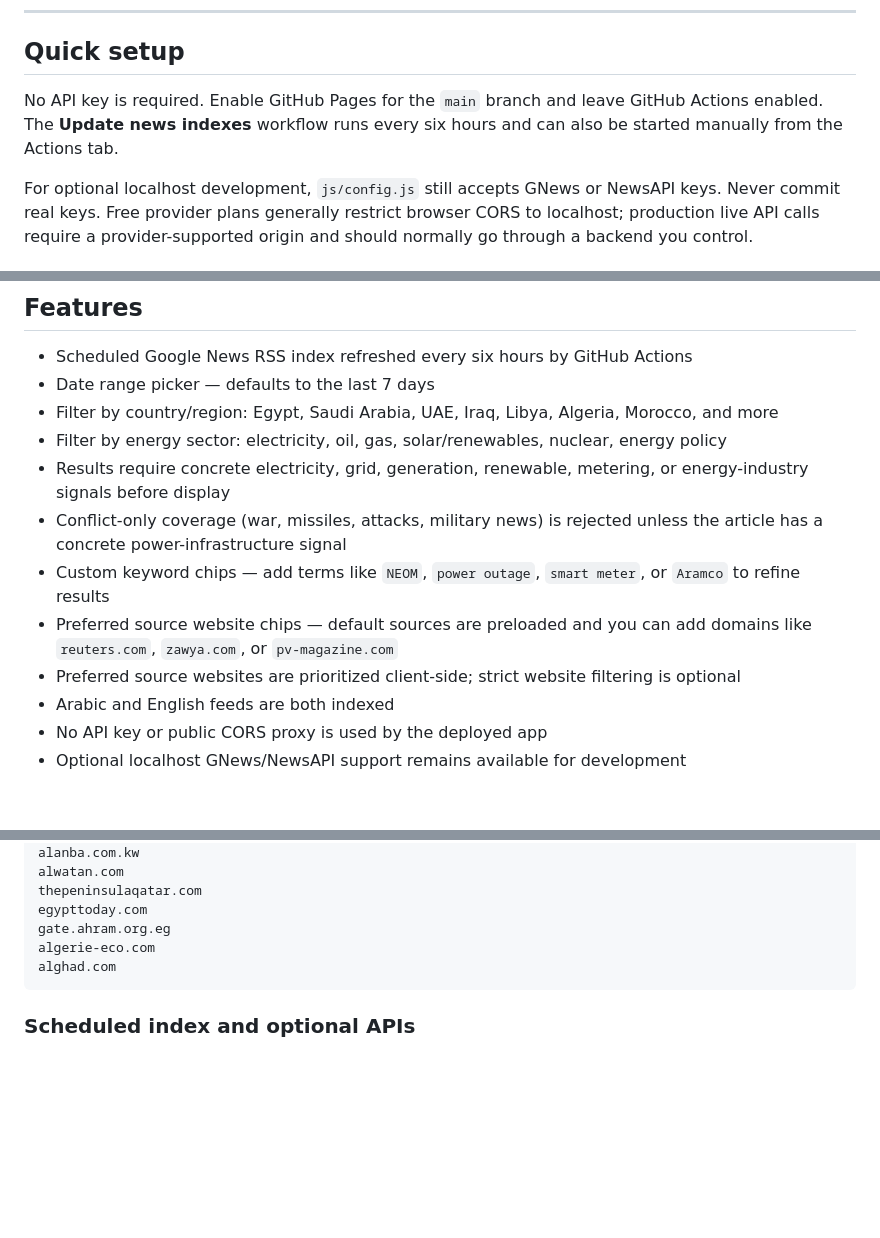
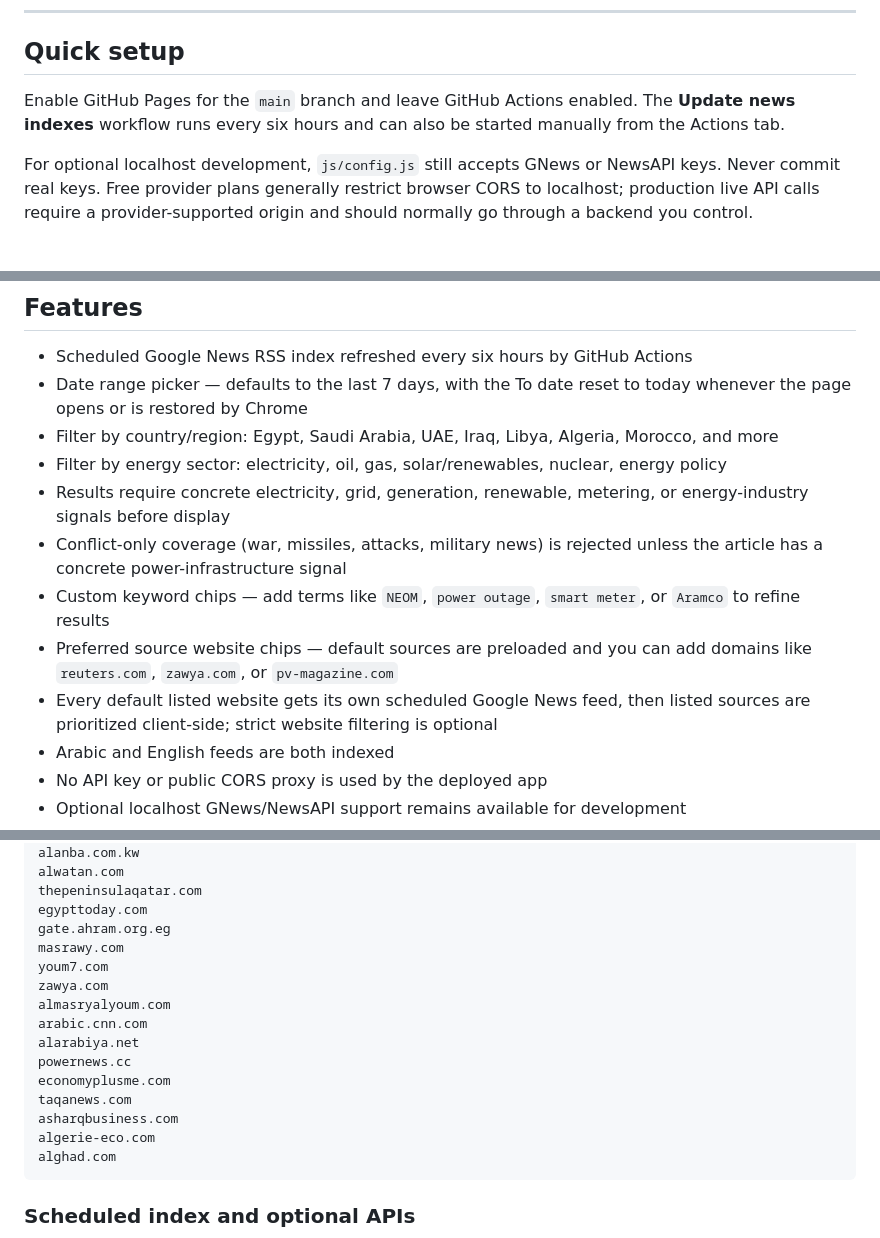
Before and after one commit to ahmedm838/Power-News, a Markdown page: README.md, 3 parts joined by grey strips. GitHub-like rendering; blank space fills up the shorter version.

Commit message:
Document page freshness and source coverage

````diff
--- a/README.md
+++ b/README.md
@@ -6,7 +6,7 @@ A GitHub Pages web app for power and energy news across the Middle East and Nort
 
 ## Quick setup
 
-No API key is required. Enable GitHub Pages for the `main` branch and leave GitHub Actions enabled. The **Update news indexes** workflow runs every six hours and can also be started manually from the Actions tab.
+Enable GitHub Pages for the `main` branch and leave GitHub Actions enabled. The **Update news indexes** workflow runs every six hours and can also be started manually from the Actions tab.
 
 For optional localhost development, `js/config.js` still accepts GNews or NewsAPI keys. Never commit real keys. Free provider plans generally restrict browser CORS to localhost; production live API calls require a provider-supported origin and should normally go through a backend you control.
 
@@ -35,14 +35,14 @@ Then open the URL shown in the terminal.
 ## Features
 
 - Scheduled Google News RSS index refreshed every six hours by GitHub Actions
-- Date range picker — defaults to the last 7 days
+- Date range picker — defaults to the last 7 days, with the To date reset to today whenever the page opens or is restored by Chrome
 - Filter by country/region: Egypt, Saudi Arabia, UAE, Iraq, Libya, Algeria, Morocco, and more
 - Filter by energy sector: electricity, oil, gas, solar/renewables, nuclear, energy policy
 - Results require concrete electricity, grid, generation, renewable, metering, or energy-industry signals before display
 - Conflict-only coverage (war, missiles, attacks, military news) is rejected unless the article has a concrete power-infrastructure signal
 - Custom keyword chips — add terms like `NEOM`, `power outage`, `smart meter`, or `Aramco` to refine results
 - Preferred source website chips — default sources are preloaded and you can add domains like `reuters.com`, `zawya.com`, or `pv-magazine.com`
-- Preferred source websites are prioritized client-side; strict website filtering is optional
+- Every default listed website gets its own scheduled Google News feed, then listed sources are prioritized client-side; strict website filtering is optional
 - Arabic and English feeds are both indexed
 - No API key or public CORS proxy is used by the deployed app
 - Optional localhost GNews/NewsAPI support remains available for development
@@ -119,6 +119,16 @@ alwatan.com
 thepeninsulaqatar.com
 egypttoday.com
 gate.ahram.org.eg
+masrawy.com
+youm7.com
+zawya.com
+almasryalyoum.com
+arabic.cnn.com
+alarabiya.net
+powernews.cc
+economyplusme.com
+taqanews.com
+asharqbusiness.com
 algerie-eco.com
 alghad.com
 ```
````
